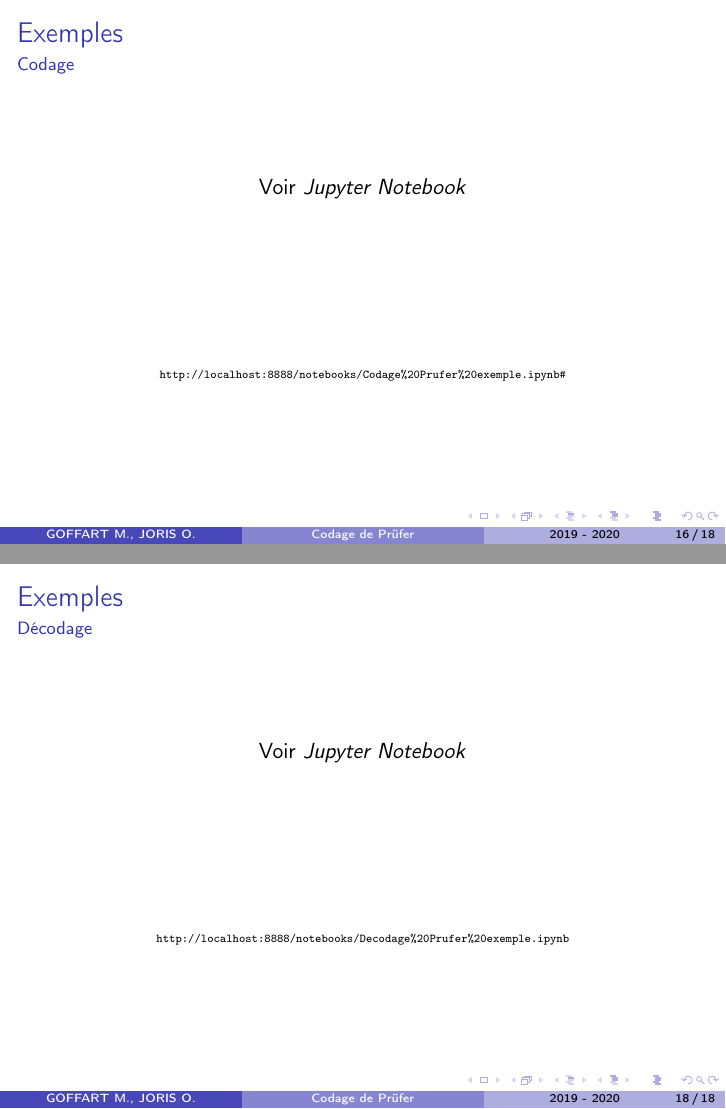
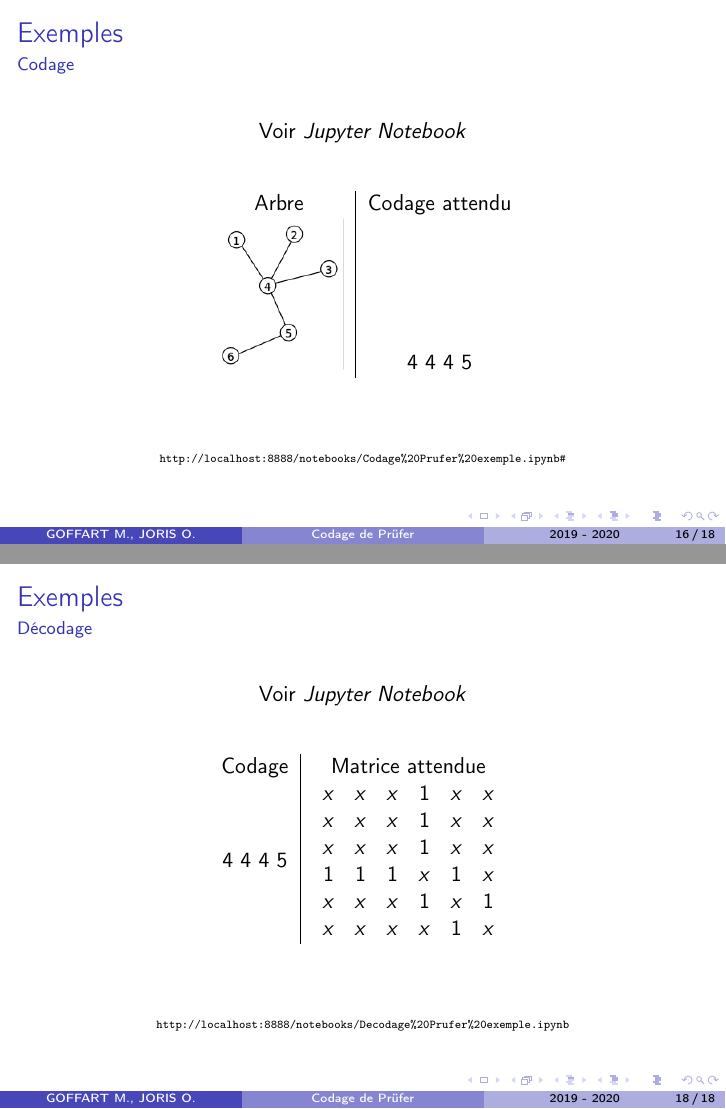
Before and after one commit to OlivierJoris/Codage-de-Prufer, LaTeX slides (presentation/presentation.tex): pages 17 and 19 of 19, joined at a grey line. Compiled offline with pdfLaTeX.

Commit message:
Présenta° V2

```diff
--- a/presentation/presentation.tex
+++ b/presentation/presentation.tex
@@ -187,11 +193,20 @@ Pour les grands arbres, le codage de Prüfer est très intéressant.
 
 \begin{center}
 Voir \textit{Jupyter Notebook}\\
-\vspace{3cm}
+\vspace{0.5cm}
+\begin{table}[]
+\centering
+\begin{tabular}{c|c}
+ Arbre&  Codage attendu\\
+ \includegraphics[scale=0.40]{exempleArbre.png}& 4 4 4 5
+\end{tabular}
+\end{table}
+\vspace{1cm}
 \tiny{\url{http://localhost:8888/notebooks/Codage\%20Prufer\%20exemple.ipynb\#}}
 \end{center}
 \end{frame}
 
+%Olivier
 \subsection{Décodage}
 \begin{frame}
 \tableofcontents[currentsection, currentsubsection]
@@ -203,7 +218,22 @@ Voir \textit{Jupyter Notebook}\\
 
 \begin{center}
 Voir \textit{Jupyter Notebook}\\
-\vspace{3cm}
+\vspace{0.5cm}
+\begin{table}[]
+\centering
+\begin{tabular}{c|c}
+ Codage& Matrice attendue \\
+ 4 4 4 5& $\begin{array}{cccccc}
+x & x & x & 1 & x & x \\
+x & x & x & 1 & x & x \\
+x & x & x & 1 & x & x \\
+1 & 1 & 1 & x & 1 & x \\
+x & x & x & 1 & x & 1 \\
+x & x & x & x & 1 & x
+\end{array}$
+\end{tabular}
+\end{table}
+\vspace{1cm}
 \tiny{\url{http://localhost:8888/notebooks/Decodage\%20Prufer\%20exemple.ipynb}}
 \end{center}
 \end{frame}
```
Also changed, not shown: presentation/presentation.pdf, presentation/presentation.tex (6 more changed lines), 2 other files.
